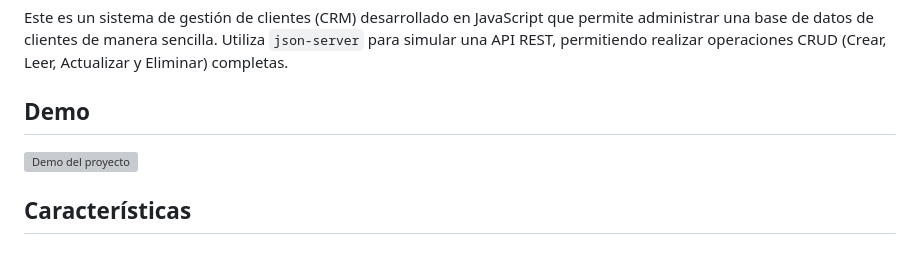
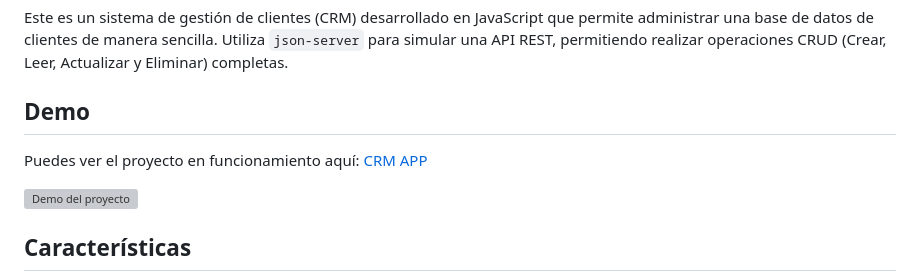
Before and after one commit to mariokarajallo/crm-jsonserver-javascript, a Markdown page: README.md, the part around the change. Drawn GitHub-style; blank space fills up the shorter version; grey boxes are pictures that could not be loaded.

```diff
--- a/README.md
+++ b/README.md
@@ -3,6 +3,7 @@
 Este es un sistema de gestión de clientes (CRM) desarrollado en JavaScript que permite administrar una base de datos de clientes de manera sencilla. Utiliza `json-server` para simular una API REST, permitiendo realizar operaciones CRUD (Crear, Leer, Actualizar y Eliminar) completas.
 
 ## Demo
+Puedes ver el proyecto en funcionamiento aquí: [CRM APP](https://crm-jsonserver-javascript.vercel.app/)
 
 ![Demo del proyecto](crm-jsonserver-javascript.gif)
 
```
